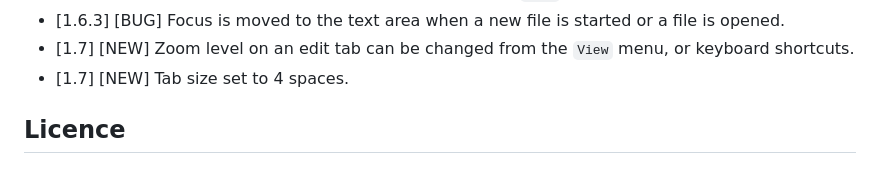
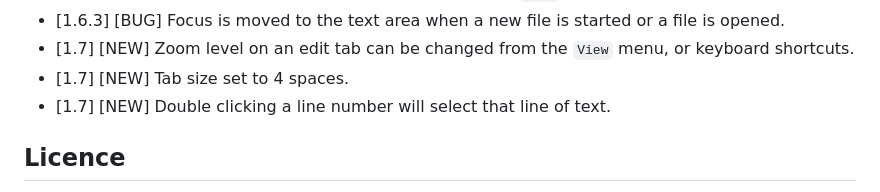
Before and after one commit to sophies92/sosText, a Markdown page: README.md, the part around the change. GitHub-like rendering.

Commit message:
1.7 updated readme

```diff
--- a/README.md
+++ b/README.md
@@ -58,6 +58,7 @@ The program can be started by running `sostext` (optionally followed by the path
 - [1.6.3] [BUG] Focus is moved to the text area when a new file is started or a  file is opened.
 - [1.7] [NEW] Zoom level on an edit tab can be changed from the `View` menu, or keyboard shortcuts.
 - [1.7] [NEW] Tab size set to 4 spaces.
+- [1.7] [NEW] Double clicking a line number will select that line of text.
 
 ## Licence
 This program is free software: you can redistribute it and/or modify
```
